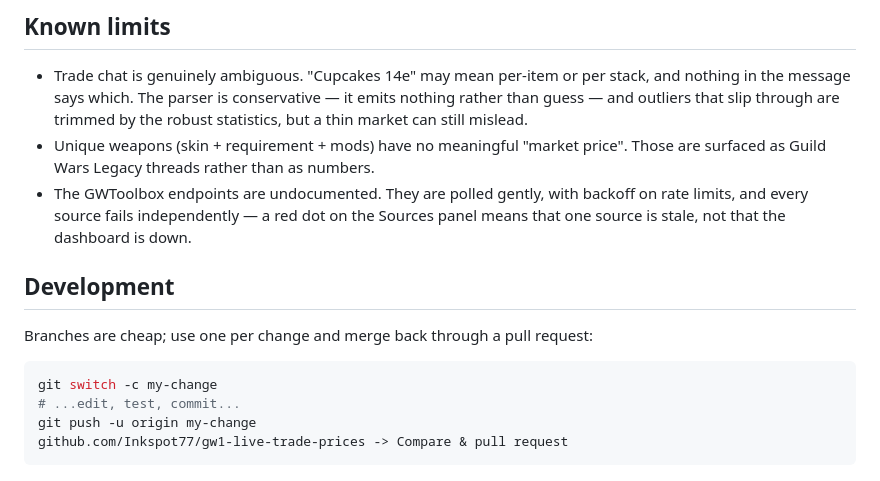
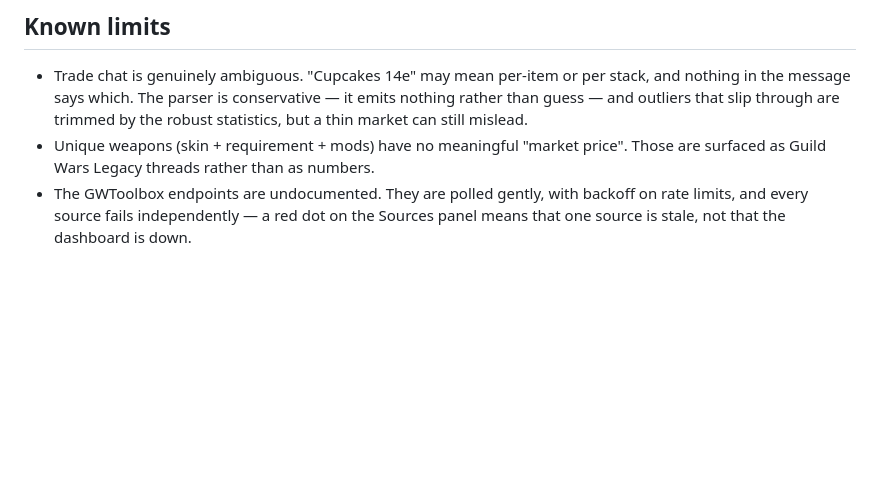
Before and after one commit to Inkspot77/gw1-live-trade-prices, a Markdown page: README.md, the part around the change. Drawn GitHub-style; blank space fills up the shorter version.

````diff
--- a/README.md
+++ b/README.md
@@ -286,14 +286,3 @@ light and dark themes.
 - The GWToolbox endpoints are undocumented. They are polled gently, with backoff
   on rate limits, and every source fails independently — a red dot on the
   Sources panel means that one source is stale, not that the dashboard is down.
-
-## Development
-
-Branches are cheap; use one per change and merge back through a pull request:
-
-```bash
-git switch -c my-change
-# ...edit, test, commit...
-git push -u origin my-change
-github.com/Inkspot77/gw1-live-trade-prices -> Compare & pull request
-```
````
